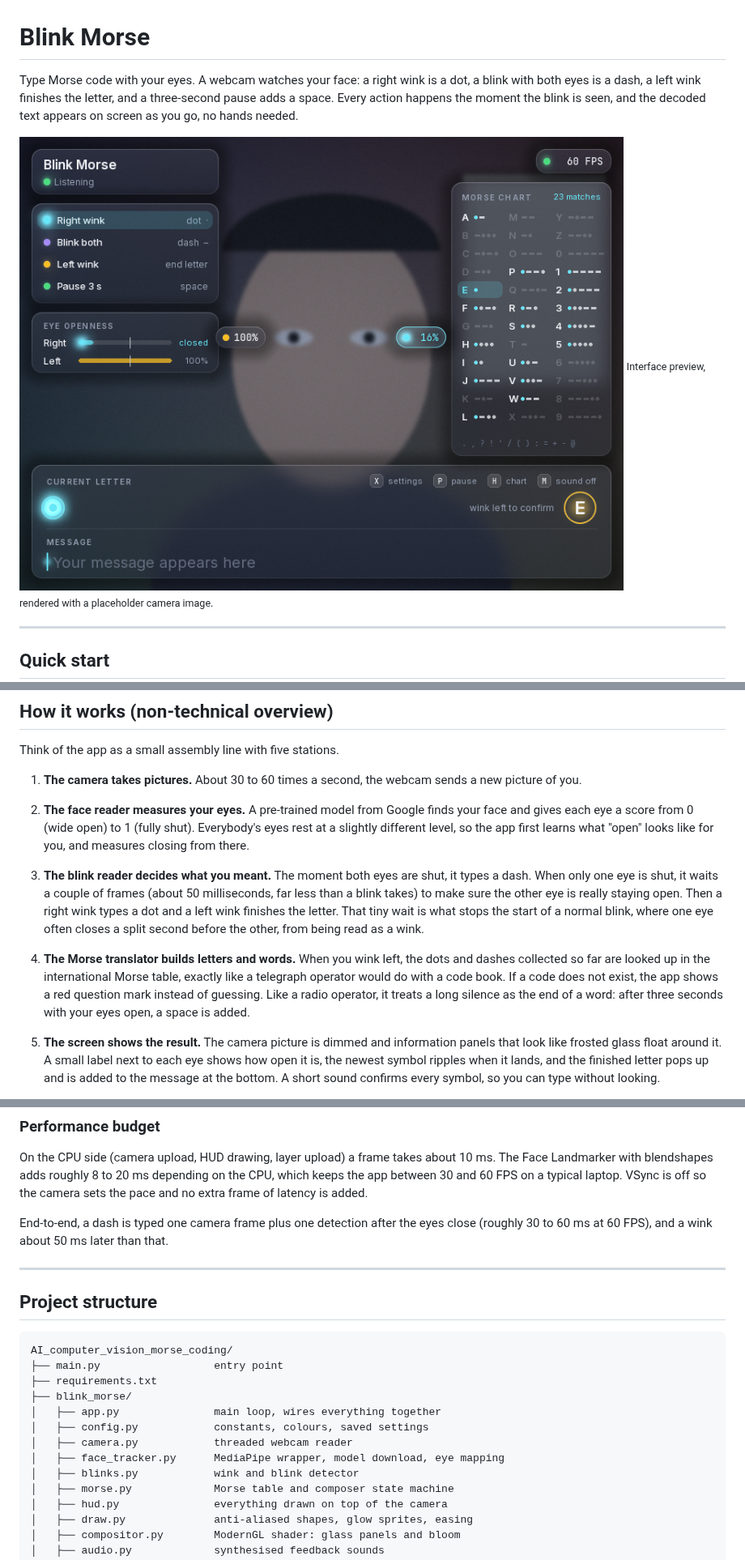
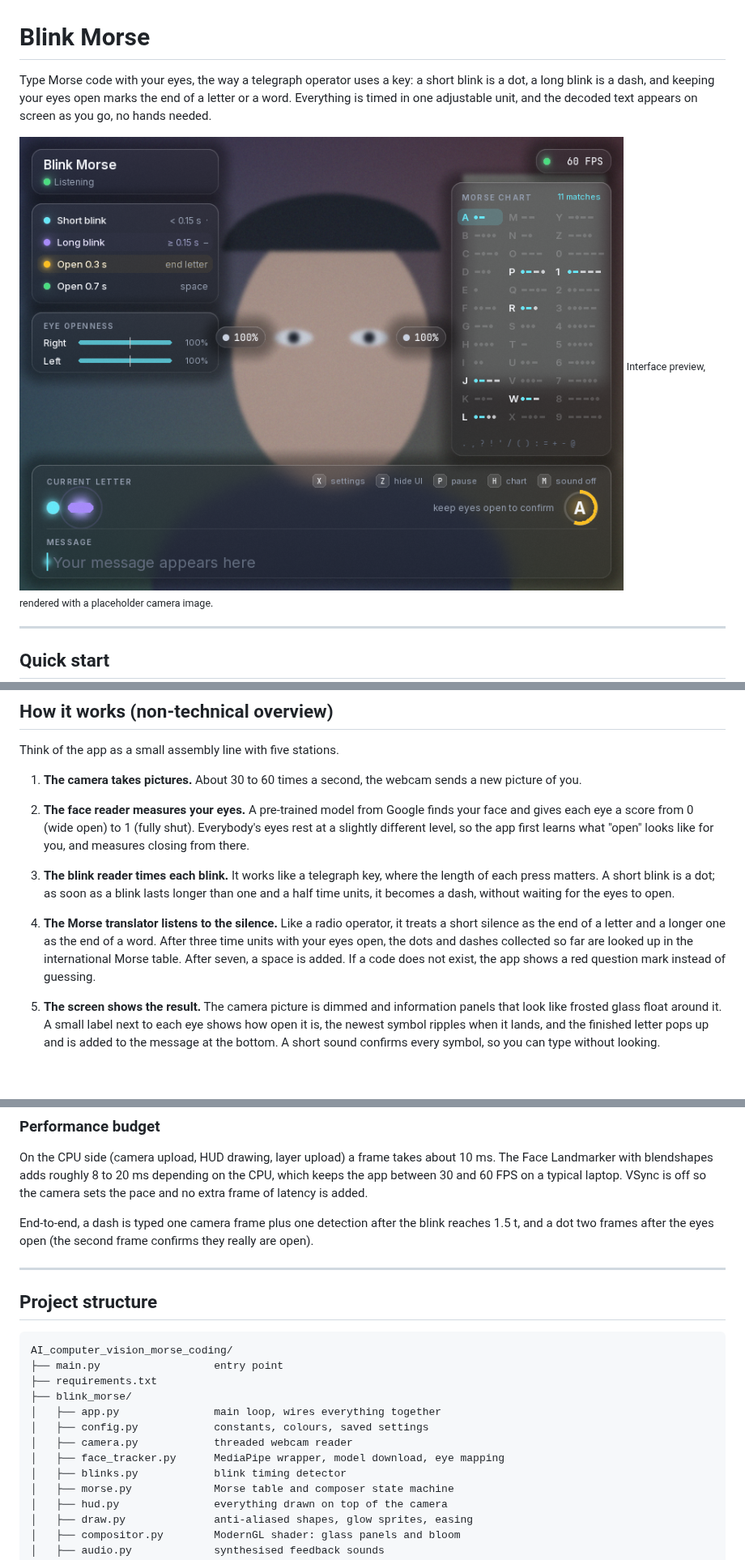
Before and after one commit to trungsyd2409/AI_computer_vision_morse_coding, a Markdown page: README.md, 3 parts joined by grey strips. Shown at 81% size. Rendered like a GitHub page; pictures changed too: docs/preview.png; blank space fills up the shorter version.

```diff
--- a/README.md
+++ b/README.md
@@ -1,6 +1,6 @@
 # Blink Morse
 
-Type Morse code with your eyes. A webcam watches your face: a right wink is a dot, a blink with both eyes is a dash, a left wink finishes the letter, and a three-second pause adds a space. Every action happens the moment the blink is seen, and the decoded text appears on screen as you go, no hands needed.
+Type Morse code with your eyes, the way a telegraph operator uses a key: a short blink is a dot, a long blink is a dash, and keeping your eyes open marks the end of a letter or a word. Everything is timed in one adjustable unit, and the decoded text appears on screen as you go, no hands needed.
 
 ![Interface preview](docs/preview.png)
 <sub>Interface preview, rendered with a placeholder camera image.</sub>
@@ -162,9 +168,9 @@ Think of the app as a small assembly line with five stations.
 
 2. **The face reader measures your eyes.** A pre-trained model from Google finds your face and gives each eye a score from 0 (wide open) to 1 (fully shut). Everybody's eyes rest at a slightly different level, so the app first learns what "open" looks like for you, and measures closing from there.
 
-3. **The blink reader decides what you meant.** The moment both eyes are shut, it types a dash. When only one eye is shut, it waits a couple of frames (about 50 milliseconds, far less than a blink takes) to make sure the other eye is really staying open. Then a right wink types a dot and a left wink finishes the letter. That tiny wait is what stops the start of a normal blink, where one eye often closes a split second before the other, from being read as a wink.
+3. **The blink reader times each blink.** It works like a telegraph key, where the length of each press matters. A short blink is a dot; as soon as a blink lasts longer than one and a half time units, it becomes a dash, without waiting for the eyes to open.
 
-4. **The Morse translator builds letters and words.** When you wink left, the dots and dashes collected so far are looked up in the international Morse table, exactly like a telegraph operator would do with a code book. If a code does not exist, the app shows a red question mark instead of guessing. Like a radio operator, it treats a long silence as the end of a word: after three seconds with your eyes open, a space is added.
+4. **The Morse translator listens to the silence.** Like a radio operator, it treats a short silence as the end of a letter and a longer one as the end of a word. After three time units with your eyes open, the dots and dashes collected so far are looked up in the international Morse table. After seven, a space is added. If a code does not exist, the app shows a red question mark instead of guessing.
 
 5. **The screen shows the result.** The camera picture is dimmed and information panels that look like frosted glass float around it. A small label next to each eye shows how open it is, the newest symbol ripples when it lands, and the finished letter pops up and is added to the message at the bottom. A short sound confirms every symbol, so you can type without looking.
 
@@ -255,7 +258,7 @@ Tones are built with NumPy: a sine wave plus a soft second harmonic and a short
 
 On the CPU side (camera upload, HUD drawing, layer upload) a frame takes about 10 ms. The Face Landmarker with blendshapes adds roughly 8 to 20 ms depending on the CPU, which keeps the app between 30 and 60 FPS on a typical laptop. VSync is off so the camera sets the pace and no extra frame of latency is added.
 
-End-to-end, a dash is typed one camera frame plus one detection after the eyes close (roughly 30 to 60 ms at 60 FPS), and a wink about 50 ms later than that.
+End-to-end, a dash is typed one camera frame plus one detection after the blink reaches 1.5 t, and a dot two frames after the eyes open (the second frame confirms they really are open).
 
 ---
 
@@ -270,7 +273,7 @@ AI_computer_vision_morse_coding/
 │   ├── config.py            constants, colours, saved settings
 │   ├── camera.py            threaded webcam reader
 │   ├── face_tracker.py      MediaPipe wrapper, model download, eye mapping
-│   ├── blinks.py            wink and blink detector
+│   ├── blinks.py            blink timing detector
 │   ├── morse.py             Morse table and composer state machine
 │   ├── hud.py               everything drawn on top of the camera
 │   ├── draw.py              anti-aliased shapes, glow sprites, easing
```
Also changed, not shown: other parts of README.md (+42 -39 lines), docs/settings.png, 10 other files.
